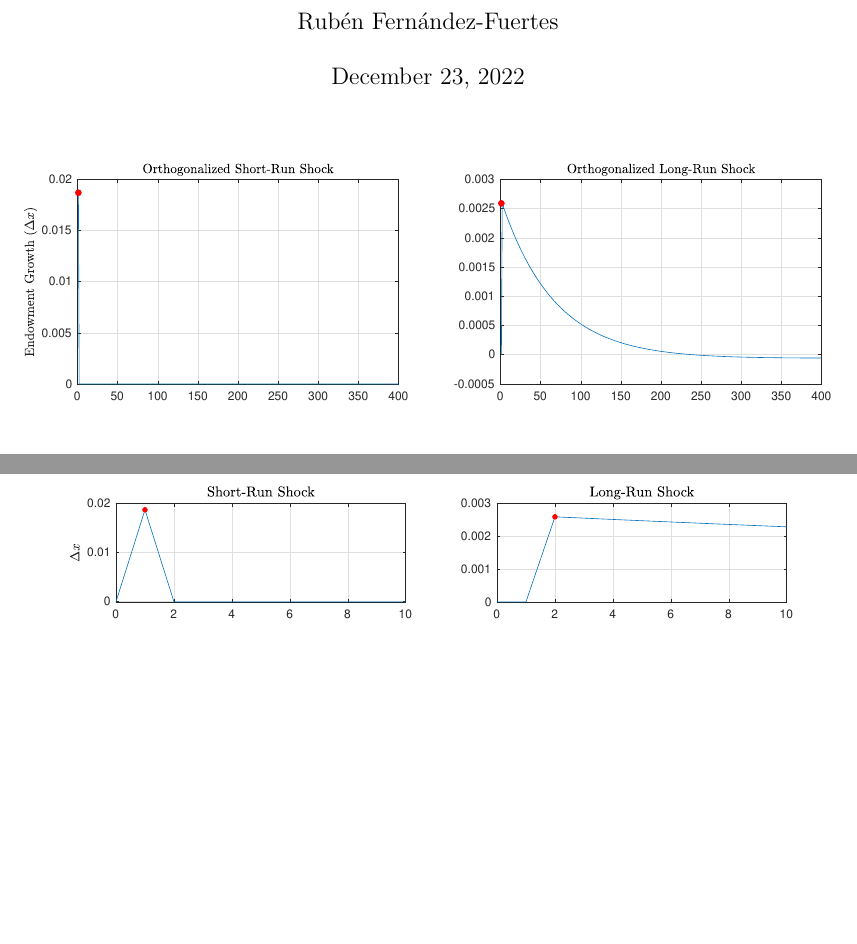
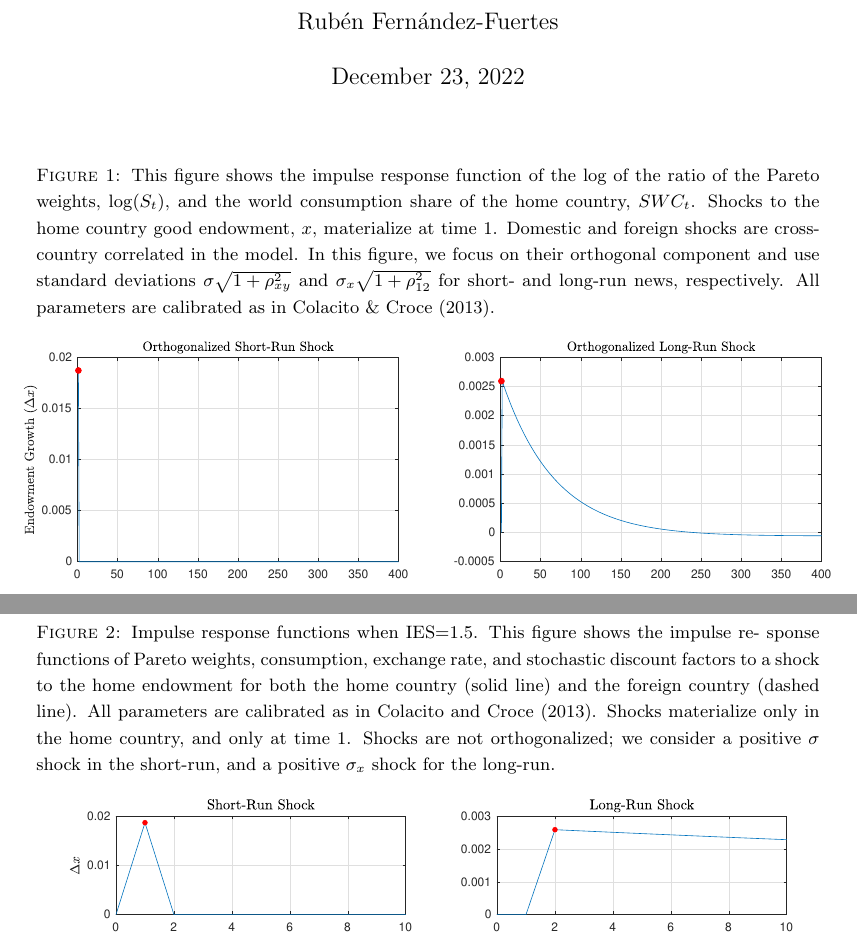
Before and after one commit to r-uben/advanced_AP_hw4, a LaTeX document (Main_RubenFernandez.tex, which reads fig/fig2.tex, fig/fig5.tex): two parts of pages 1 and 2 of 2, joined at a grey line, cut so that both start at the same text, the shorter picture padded with empty space. Compiled offline with pdfLaTeX.

Commit message:
captions added

```diff
--- a/fig/fig2.tex
+++ b/fig/fig2.tex
@@ -2,5 +2,7 @@
 
 \begin{figure}[h!]
 	\centering
+	\captionsetup{format=plain, font={small,stretch=1.2}, labelfont=sc, width=0.8\textwidth}
+	\caption{This figure shows the impulse response	function of the log of the ratio of the Pareto weights, $\log(S_t)$, and the world consumption share of the home country, $SWC_t$. Shocks to the home country good endowment, $x$, materialize at time 1. Domestic and foreign shocks are cross-country correlated in the model. In this figure, we focus on their orthogonal component and use standard deviations $ \sigma\sqrt{1+\rho^2_{xy}}$ and $ \sigma_x\sqrt{1+\rho^2_{12}}$ for short- and long-run news, respectively. All parameters are calibrated as in Colacito \& Croce (2013).}
 	\includegraphics[scale=0.6]{fig/fig2.eps}
 \end{figure}
--- a/fig/fig5.tex
+++ b/fig/fig5.tex
@@ -1,4 +1,6 @@
 \begin{figure}[h!]
 	\centering
+	\captionsetup{format=plain, font={small,stretch=1.2}, labelfont=sc, width=0.8\textwidth}
+	\caption{Impulse response functions when IES=1.5. This figure shows the impulse re- sponse functions of Pareto weights, consumption, exchange rate, and stochastic discount factors to a shock to the home endowment for both the home country (solid line) and the foreign country (dashed line). All parameters are calibrated as in Colacito and Croce (2013). Shocks materialize only in the home country, and only at time 1. Shocks are not orthogonalized; we consider a positive $\sigma$ shock in the short-run, and a positive $\sigma_x$ shock for the long-run.}
 	\includegraphics[scale=0.6]{fig/fig5.eps}
 \end{figure}
```
Also changed, not shown: Main_RubenFernandez.pdf.
